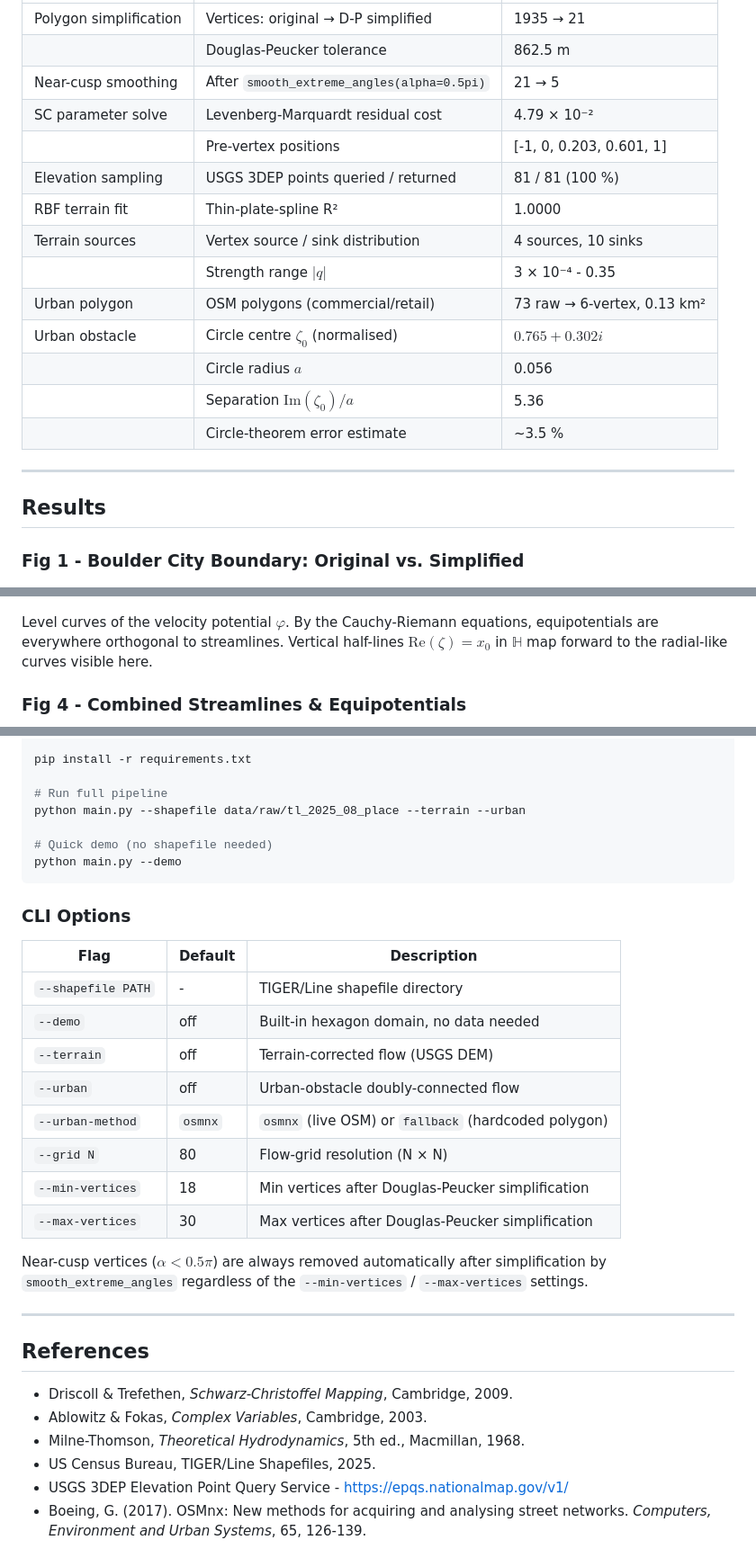
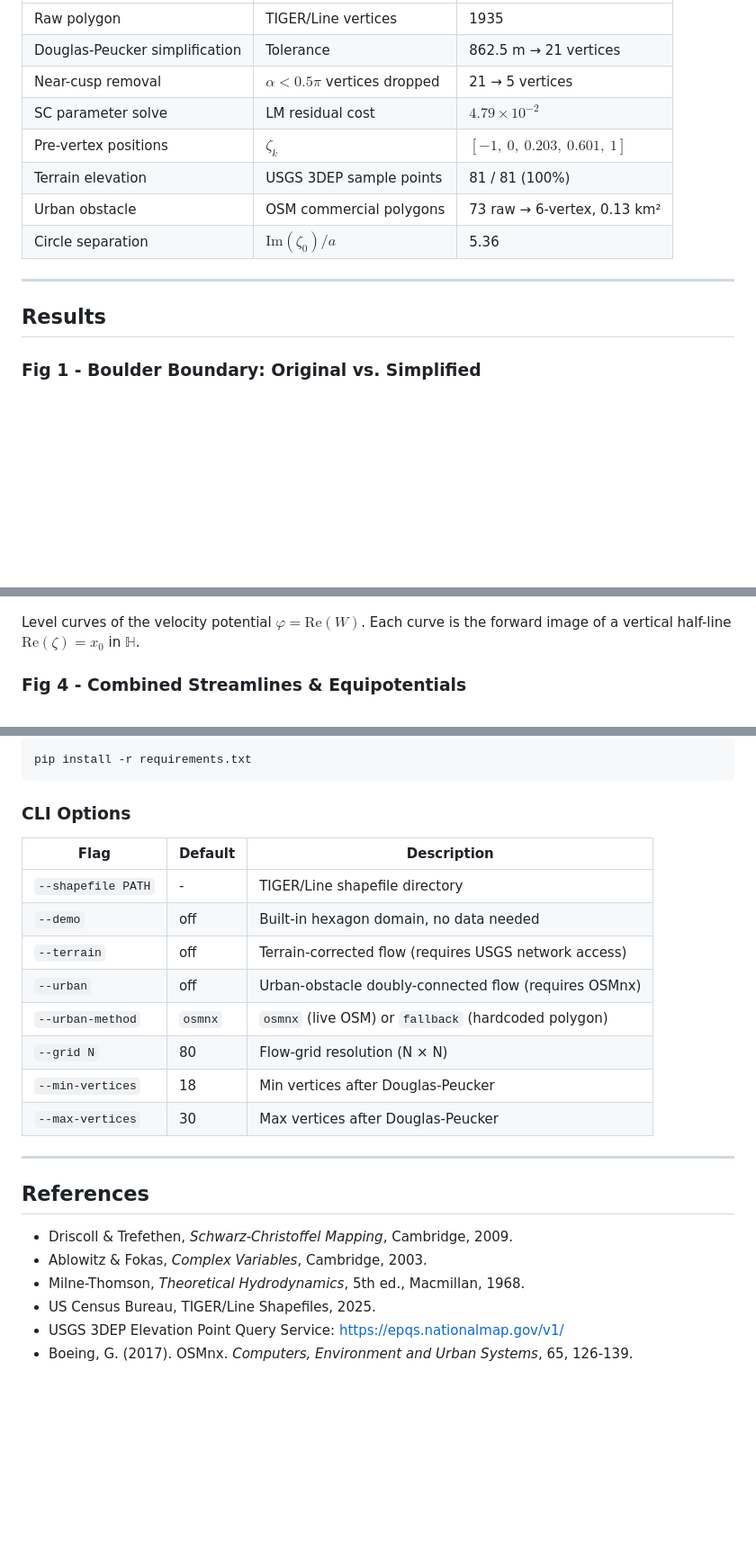
Before and after one commit to McDonaldCrispyThigh/APPM4360-SC-Flow, a Markdown page: README.md, 3 parts joined by grey strips. Shown at 90% size. Rendered like a GitHub page; blank space fills up the shorter version.

````diff
--- a/README.md
+++ b/README.md
@@ -79,24 +82,18 @@ python main.py --shapefile data/raw/tl_2025_08_place \
 |-------|--------|-------|
-| Polygon simplification | Vertices: original → D-P simplified | 1935 → 21 |
-| | Douglas-Peucker tolerance | 862.5 m |
-| Near-cusp smoothing | After `smooth_extreme_angles(alpha=0.5pi)` | 21 → 5 |
-| SC parameter solve | Levenberg-Marquardt residual cost | 4.79 × 10⁻² |
-| | Pre-vertex positions | [-1, 0, 0.203, 0.601, 1] |
-| Elevation sampling | USGS 3DEP points queried / returned | 81 / 81 (100 %) |
-| RBF terrain fit | Thin-plate-spline R² | 1.0000 |
-| Terrain sources | Vertex source / sink distribution | 4 sources, 10 sinks |
-| | Strength range $\lvert q\rvert$ | 3 × 10⁻⁴ - 0.35 |
-| Urban polygon | OSM polygons (commercial/retail) | 73 raw → 6-vertex, 0.13 km² |
-| Urban obstacle | Circle centre $\zeta_0$ (normalised) | $0.765 + 0.302i$ |
-| | Circle radius $a$ | 0.056 |
-| | Separation $\text{Im}(\zeta_0)/a$ | 5.36 |
-| | Circle-theorem error estimate | ~3.5 % |
+| Raw polygon | TIGER/Line vertices | 1935 |
+| Douglas-Peucker simplification | Tolerance | 862.5 m → 21 vertices |
+| Near-cusp removal | $\alpha < 0.5\pi$ vertices dropped | 21 → 5 vertices |
+| SC parameter solve | LM residual cost | $4.79 \times 10^{-2}$ |
+| Pre-vertex positions | $\zeta_k$ | $[-1,\ 0,\ 0.203,\ 0.601,\ 1]$ |
+| Terrain elevation | USGS 3DEP sample points | 81 / 81 (100%) |
+| Urban obstacle | OSM commercial polygons | 73 raw → 6-vertex, 0.13 km² |
+| Circle separation | $\text{Im}(\zeta_0)/a$ | 5.36 |
 
 ---
 
 ## Results
 
-### Fig 1 - Boulder City Boundary: Original vs. Simplified
+### Fig 1 - Boulder Boundary: Original vs. Simplified
 
 ![Boulder boundary original vs simplified](figures/fig1_polygon_comparison.png)
 
@@ -119,9 +114,8 @@ toward a stagnation point at the top vertex - the conformal image of $\zeta \to
 
 ![Equipotentials uniform flow](figures/fig3_equipotentials.png)
 
-Level curves of the velocity potential $\varphi$. By the Cauchy-Riemann equations,
-equipotentials are everywhere orthogonal to streamlines. Vertical half-lines
-$\mathrm{Re}(\zeta) = x_0$ in $\mathbb{H}$ map forward to the radial-like curves visible here.
+Level curves of the velocity potential $\varphi = \text{Re}(W)$. Each curve is the
+forward image of a vertical half-line $\text{Re}(\zeta) = x_0$ in $\mathbb{H}$.
 
 ### Fig 4 - Combined Streamlines & Equipotentials
 
@@ -204,11 +157,5 @@ source .venv/bin/activate          # macOS / Linux
 
 pip install -r requirements.txt
-
-# Run full pipeline
-python main.py --shapefile data/raw/tl_2025_08_place --terrain --urban
-
-# Quick demo (no shapefile needed)
-python main.py --demo
 ```
 
 ### CLI Options
@@ -217,15 +164,12 @@ python main.py --demo
 |------|---------|-------------|
 | `--shapefile PATH` | - | TIGER/Line shapefile directory |
 | `--demo` | off | Built-in hexagon domain, no data needed |
-| `--terrain` | off | Terrain-corrected flow (USGS DEM) |
-| `--urban` | off | Urban-obstacle doubly-connected flow |
+| `--terrain` | off | Terrain-corrected flow (requires USGS network access) |
+| `--urban` | off | Urban-obstacle doubly-connected flow (requires OSMnx) |
 | `--urban-method` | `osmnx` | `osmnx` (live OSM) or `fallback` (hardcoded polygon) |
 | `--grid N` | 80 | Flow-grid resolution (N × N) |
-| `--min-vertices` | 18 | Min vertices after Douglas-Peucker simplification |
-| `--max-vertices` | 30 | Max vertices after Douglas-Peucker simplification |
-
-Near-cusp vertices ($\alpha < 0.5\pi$) are always removed automatically after simplification
-by `smooth_extreme_angles` regardless of the `--min-vertices` / `--max-vertices` settings.
+| `--min-vertices` | 18 | Min vertices after Douglas-Peucker |
+| `--max-vertices` | 30 | Max vertices after Douglas-Peucker |
 
 ---
 
@@ -235,5 +179,5 @@ by `smooth_extreme_angles` regardless of the `--min-vertices` / `--max-vertices`
 - Ablowitz & Fokas, *Complex Variables*, Cambridge, 2003.
 - Milne-Thomson, *Theoretical Hydrodynamics*, 5th ed., Macmillan, 1968.
 - US Census Bureau, TIGER/Line Shapefiles, 2025.
-- USGS 3DEP Elevation Point Query Service - https://epqs.nationalmap.gov/v1/
-- Boeing, G. (2017). OSMnx: New methods for acquiring and analysing street networks. *Computers, Environment and Urban Systems*, 65, 126-139.
+- USGS 3DEP Elevation Point Query Service: https://epqs.nationalmap.gov/v1/
+- Boeing, G. (2017). OSMnx. *Computers, Environment and Urban Systems*, 65, 126-139.
````
Also changed, not shown: other parts of README.md (+54 -94 lines).
